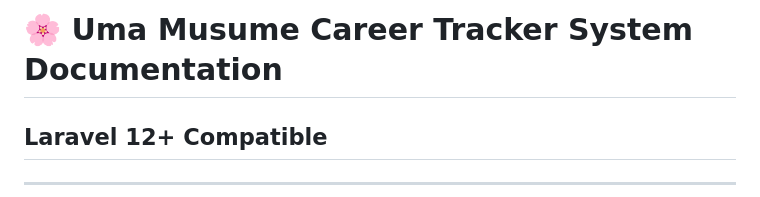
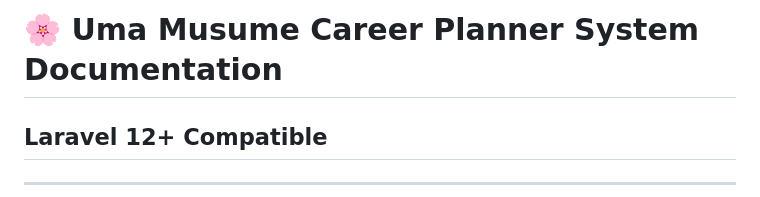
Before and after one commit to IzzatFirdaus/uma_musume_race_planner, a Markdown page: README.md, the part around the change. Rendered like a GitHub page.

```diff
--- a/README.md
+++ b/README.md
@@ -1,4 +1,4 @@
-# 🌸 Uma Musume Career Tracker System Documentation
+# 🌸 Uma Musume Career Planner System Documentation
 
 ## Laravel 12+ Compatible
 
```
